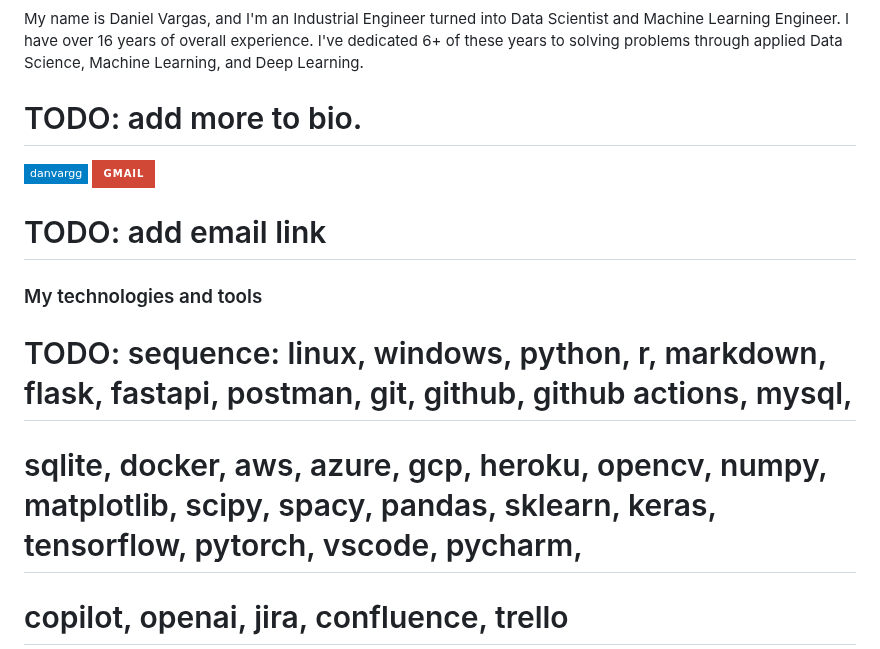
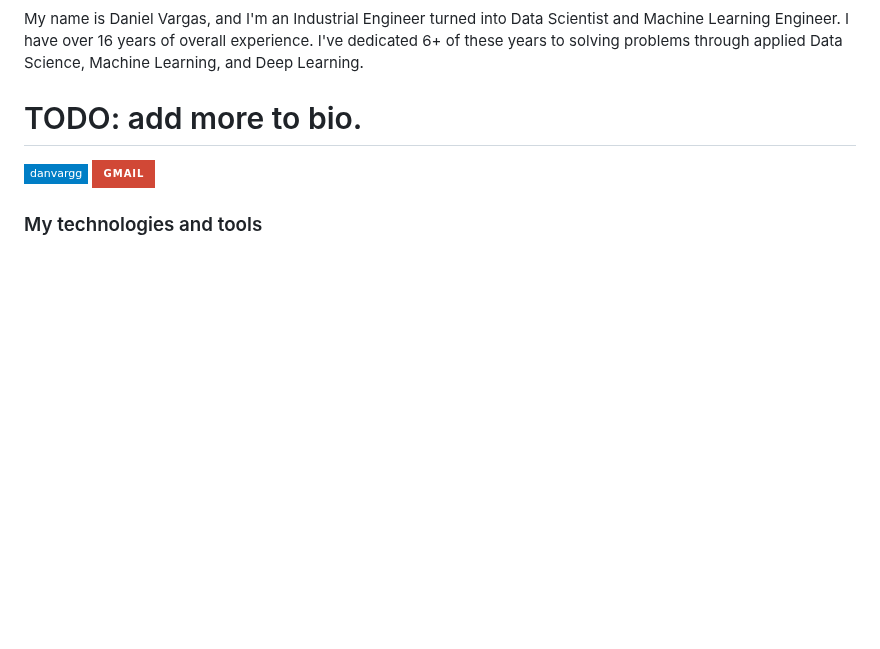
Before and after one commit to danvargg/danvargg, a Markdown page: README.md, the part around one of its changes. Drawn GitHub-style; badges without logos; blank space fills up the shorter version.

Commit message:
esconder todos.

```diff
--- a/README.md
+++ b/README.md
@@ -13,11 +13,9 @@ https://img.shields.io/badge/-danvargg-blue?style=flat-square&logo=Linkedin&logo
 https://img.shields.io/badge/Gmail-D14836?style=for-the-badge&logo=gmail&logoColor=white
 )
 
-# TODO: add email link
+[//]: # (# TODO: add email link)
 
 ### My technologies and tools
 
-# TODO: sequence: linux, windows, python, r, markdown, flask, fastapi, postman, git, github, github actions, mysql,
-# sqlite, docker, aws, azure, gcp, heroku, opencv, numpy, matplotlib, scipy, spacy, pandas, sklearn, keras, tensorflow, pytorch, vscode, pycharm,
-# copilot, openai, jira, confluence, trello
+[//]: # (# TODO: sequence: linux, windows, python, r, markdown, flask, fastapi, postman, git, github, github actions, mysql, )
 
```
Also changed, not shown: other parts of README.md (+5 -1 lines).
